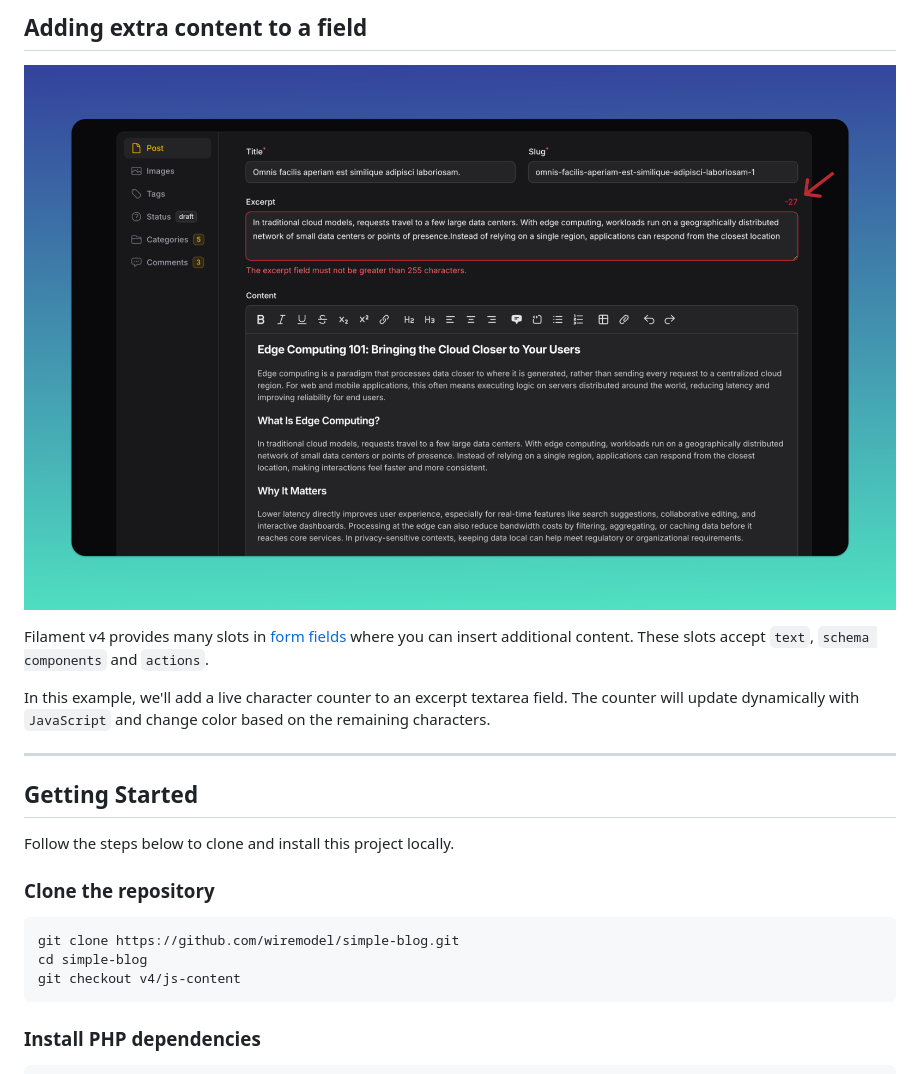
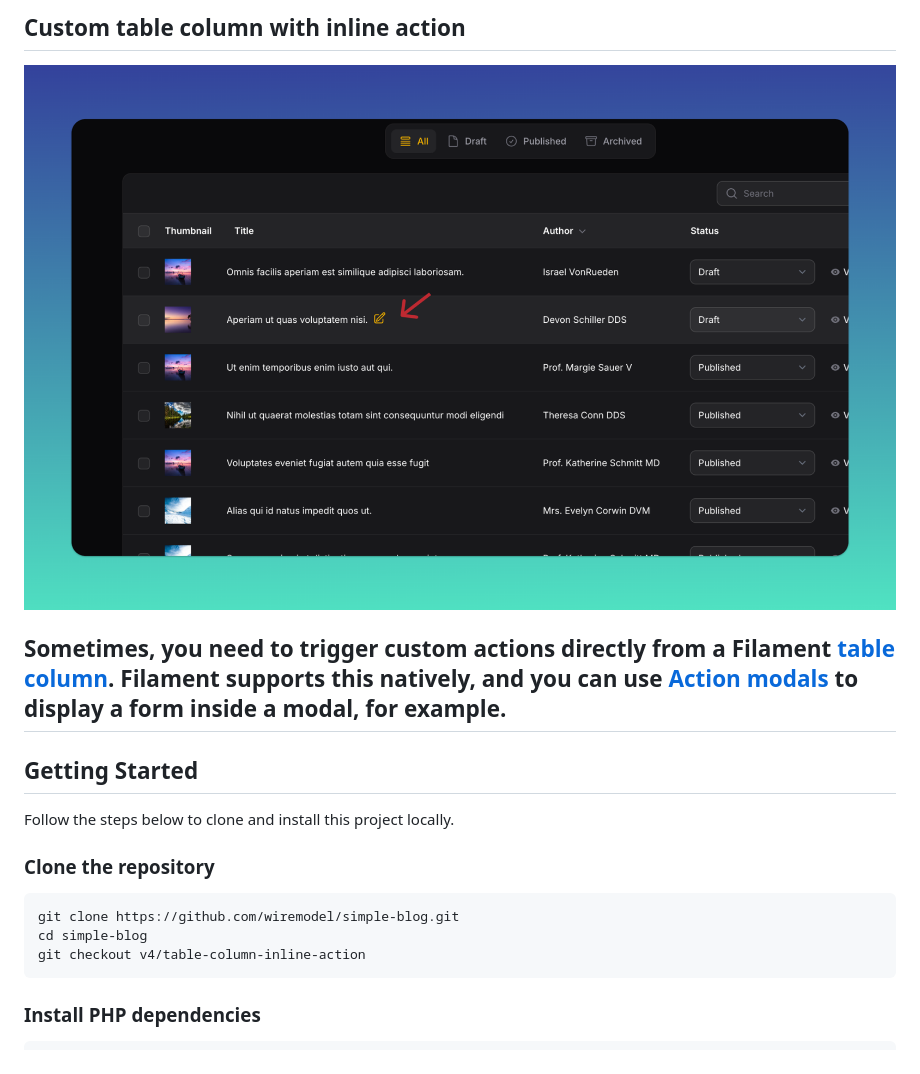
Before and after one commit to wiremodel/simple-blog, a Markdown page: README.md, the part around the change. Rendered like a GitHub page; pictures changed too: screenshots/custom-column-action.png (added).

````diff
--- a/README.md
+++ b/README.md
@@ -1,11 +1,8 @@
-## Adding extra content to a field
+## Custom table column with inline action
 
-![Adding extra content to a field](./screenshots/adding-extra-content-to-a-field.png)
+![Custom table column with inline action](./screenshots/custom-column-action.png)
 
-Filament v4 provides many slots in [form fields](https://filamentphp.com/docs/4.x/forms/overview#form-fields) where you can insert additional content. These slots accept `text`, `schema components` and `actions`.
-
-In this example, we'll add a live character counter to an excerpt textarea field. The counter will update dynamically with `JavaScript` and change color based on the remaining characters.
-
+Sometimes, you need to trigger custom actions directly from a Filament [table column](https://filamentphp.com/docs/4.x/tables/columns/overview). Filament supports this natively, and you can use [Action modals](https://filamentphp.com/docs/4.x/tables/columns/overview#action-modals) to display a form inside a modal, for example.
 ---
 
 ## Getting Started
@@ -16,7 +13,7 @@ Follow the steps below to clone and install this project locally.
 ```bash
 git clone https://github.com/wiremodel/simple-blog.git
 cd simple-blog
-git checkout v4/js-content
+git checkout v4/table-column-inline-action
 ```
 
 ### Install PHP dependencies
````
Also changed, not shown: 1 other file.
